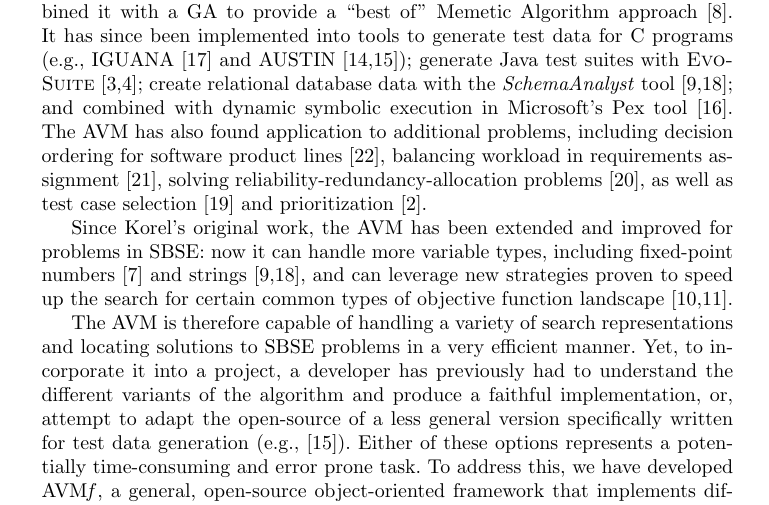
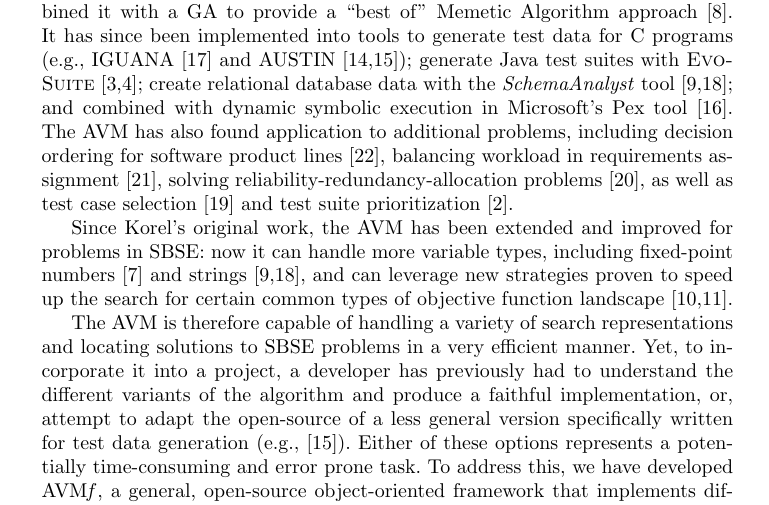
Before and after one commit to AVMf/avmframework-paper, a LaTeX paper (avmf.tex): part of page 1 of 7, cut so that both start at the same text. Compiled offline with pdfLaTeX.

Commit message:
Adding two words to the first paragraph of the avmf paper.

```diff
--- a/avmf.tex
+++ b/avmf.tex
@@ -118,7 +118,7 @@ balancing workload in requirements assignment~\cite{Yue2014}, % T. Yue and S. Al
 %
 solving reliability-redundancy-allocation problems~\cite{Qiu2016}, % Xiang Qiu, Shaukat Ali, Tao Yue, and Li Zhang, Reliability-Redundancy-Location Allocation with Maximum Reliability and Minimum Cost Using Search Techniques, Accepted for a publication in Information and Software Technology (IST) Journal, 2016
 %
-as well as test case selection~\cite{Pradhan2016} and prioritization~\cite{Arrieta2016}. % A. ARRIETA, S. WANG, G. SAGARDUI AND L. ETXEBERRIA. Test Case Prioritization of Configurable Cyber-Physical Systems with Weight-Based Search Algorithms. In Genetic and Evolutionary Computation Conference (GECCO)., 2016.
+as well as test case selection~\cite{Pradhan2016} and test suite prioritization~\cite{Arrieta2016}. % A. ARRIETA, S. WANG, G. SAGARDUI AND L. ETXEBERRIA. Test Case Prioritization of Configurable Cyber-Physical Systems with Weight-Based Search Algorithms. In Genetic and Evolutionary Computation Conference (GECCO)., 2016.
 % TODO: JP's paper combining DSE into EvoSuite uses AVM as a solver
 \end{sloppypar}
 
```
